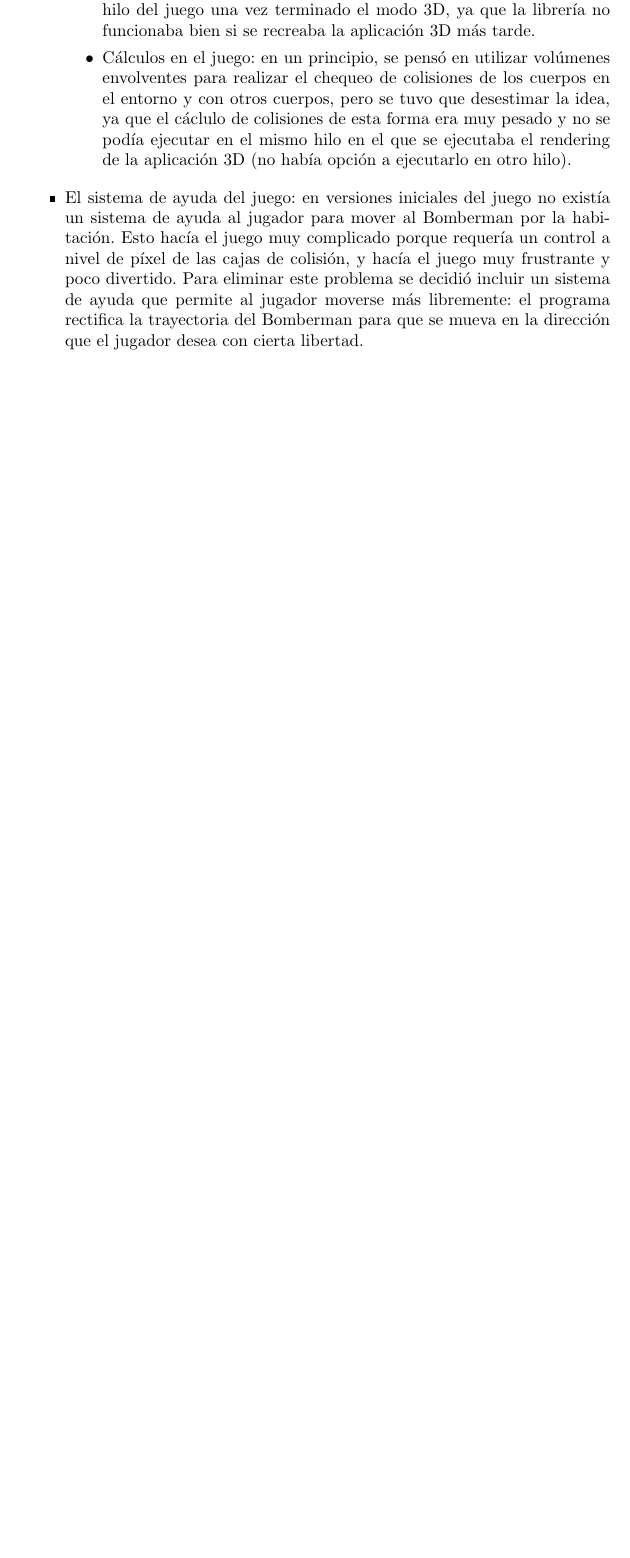
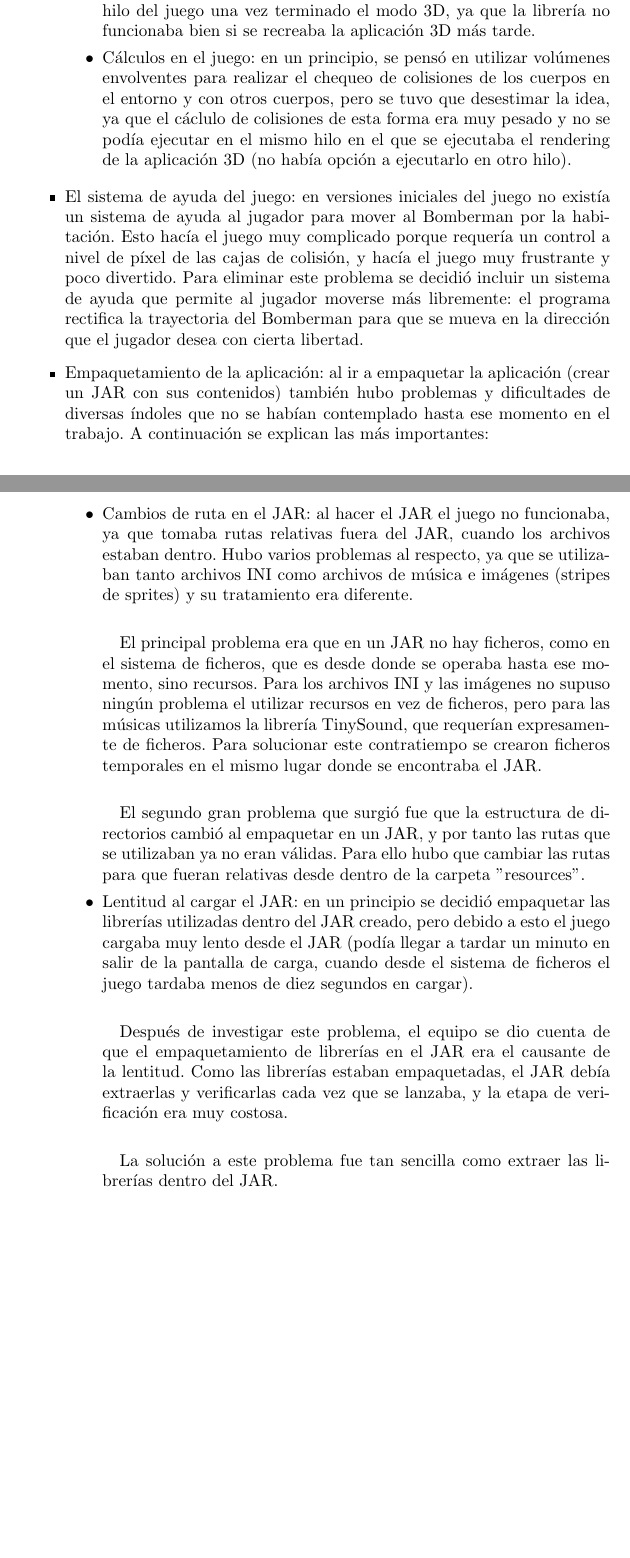
Before and after one commit to EquipoJP/SuperBomberman, a LaTeX document (Documentacion/Memoria/memoria.tex): part of page 7 of 10 before the commit and two parts of pages 7 and 8 of 11 after it, the two joined at a grey line, cut so that both start at the same text, the shorter picture padded with empty space. Compiled offline with pdfLaTeX.

Commit message:
creo que no hemos tenido mas problemas

```diff
--- a/Documentacion/Memoria/memoria.tex
+++ b/Documentacion/Memoria/memoria.tex
@@ -160,3 +160,18 @@ Todo el sistema de juego 3D funciona exactamente igual que el 2D, únicamente ca
 
 \item El sistema de ayuda del juego: en versiones iniciales del juego no existía un sistema de ayuda al jugador para mover al Bomberman por la habitación. Esto hacía el juego muy complicado porque requería un control a nivel de píxel de las cajas de colisión, y hacía el juego muy frustrante y poco divertido. Para eliminar este problema se decidió incluir un sistema de ayuda que permite al jugador moverse más libremente: el programa rectifica la trayectoria del Bomberman para que se mueva en la dirección que el jugador desea con cierta libertad.
 
+\item Empaquetamiento de la aplicación: al ir a empaquetar la aplicación (crear un JAR con sus contenidos) también hubo problemas y dificultades de diversas índoles que no se habían contemplado hasta ese momento en el trabajo. A continuación se explican las más importantes:
+
+	\begin{itemize}
+	\item Cambios de ruta en el JAR: al hacer el JAR el juego no funcionaba, ya que tomaba rutas relativas fuera del JAR, cuando los archivos estaban dentro. Hubo varios problemas al respecto, ya que se utilizaban tanto archivos INI como archivos de música e imágenes (stripes de sprites) y su tratamiento era diferente.
+
+	\paragraph{}El principal problema era que en un JAR no hay ficheros, como en el sistema de ficheros, que es desde donde se operaba hasta ese momento, sino recursos. Para los archivos INI y las imágenes no supuso ningún problema el utilizar recursos en vez de ficheros, pero para las músicas utilizamos la librería TinySound, que requerían expresamente de ficheros. Para solucionar este contratiempo se crearon ficheros temporales en el mismo lugar donde se encontraba el JAR.
+
+	\paragraph{}El segundo gran problema que surgió fue que la estructura de directorios cambió al empaquetar en un JAR, y por tanto las rutas que se utilizaban ya no eran válidas. Para ello hubo que cambiar las rutas para que fueran relativas desde dentro de la carpeta ''resources''.
+
+	\item Lentitud al cargar el JAR: en un principio se decidió empaquetar las librerías utilizadas dentro del JAR creado, pero debido a esto el juego cargaba muy lento desde el JAR (podía llegar a tardar un minuto en salir de la pantalla de carga, cuando desde el sistema de ficheros el juego tardaba menos de diez segundos en cargar).
+
+	\paragraph{}Después de investigar este problema, el equipo se dio cuenta de que el empaquetamiento de librerías en el JAR era el causante de la lentitud. Como las librerías estaban empaquetadas, el JAR debía extraerlas y verificarlas cada vez que se lanzaba, y la etapa de verificación era muy costosa.
+
+	\paragraph{}La solución a este problema fue tan sencilla como extraer las librerías dentro del JAR.
+	\end{itemize}
```
Also changed, not shown: Documentacion/Memoria/memoria.pdf, Documentacion/Memoria/memoria.tex (21 more changed lines).
